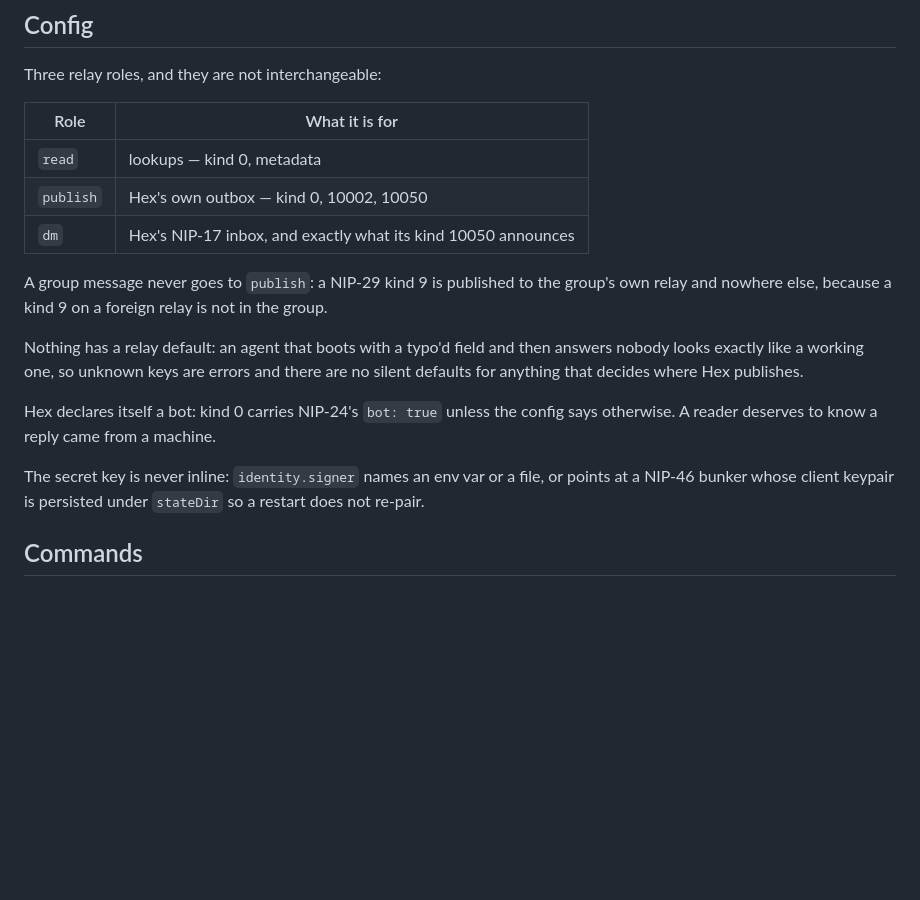
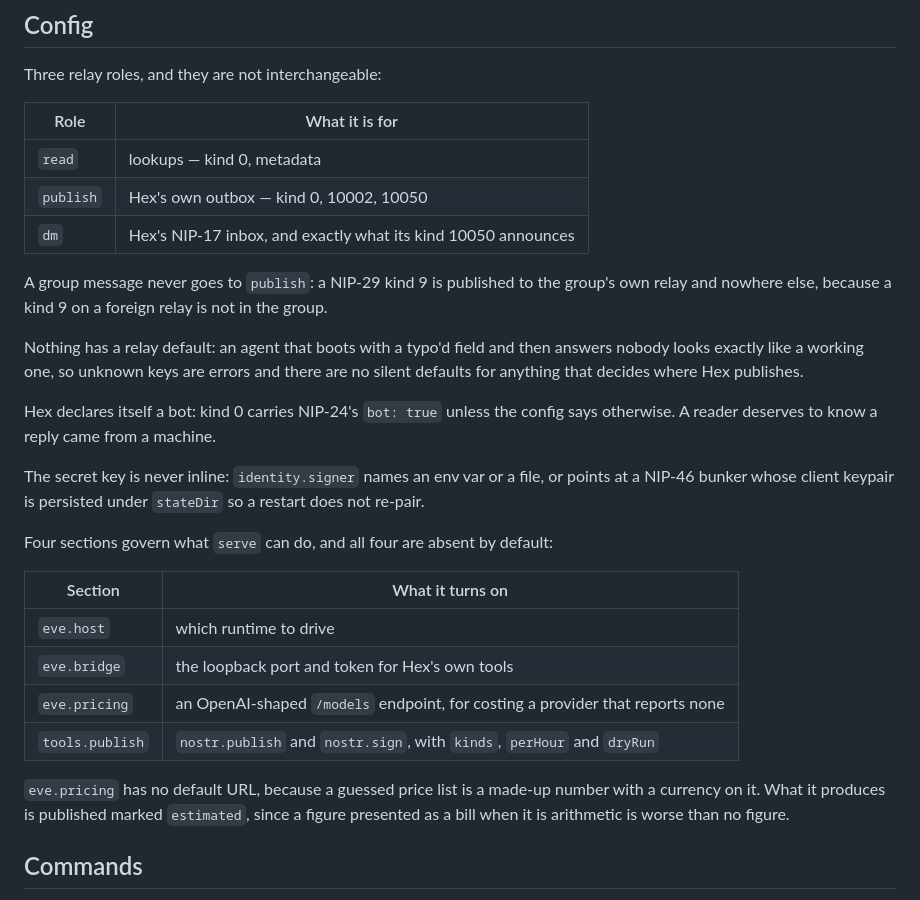
Before and after one commit to purrgrammer/hex, a Markdown page: README.md, the part around one of its changes. Rendered like a GitHub page; blank space fills up the shorter version.

```diff
--- a/README.md
+++ b/README.md
@@ -24,11 +24,11 @@ hex announce                                 # publish kind 0 / 10002 / 10050
 
 Three relay roles, and they are not interchangeable:
 
-| Role | What it is for |
-| --- | --- |
-| `read` | lookups — kind 0, metadata |
-| `publish` | Hex's own outbox — kind 0, 10002, 10050 |
-| `dm` | Hex's NIP-17 inbox, and exactly what its kind 10050 announces |
+| Role      | What it is for                                                |
+| --------- | ------------------------------------------------------------- |
+| `read`    | lookups — kind 0, metadata                                    |
+| `publish` | Hex's own outbox — kind 0, 10002, 10050                       |
+| `dm`      | Hex's NIP-17 inbox, and exactly what its kind 10050 announces |
 
 A group message never goes to `publish`: a NIP-29 kind 9 is published to the
 group's own relay and nowhere else, because a kind 9 on a foreign relay is not in
@@ -44,6 +44,19 @@ says otherwise. A reader deserves to know a reply came from a machine.
 The secret key is never inline: `identity.signer` names an env var or a file, or
 points at a NIP-46 bunker whose client keypair is persisted under `stateDir` so a
 restart does not re-pair.
+
+Four sections govern what `serve` can do, and all four are absent by default:
+
+| Section         | What it turns on                                                              |
+| --------------- | ----------------------------------------------------------------------------- |
+| `eve.host`      | which runtime to drive                                                        |
+| `eve.bridge`    | the loopback port and token for Hex's own tools                               |
+| `eve.pricing`   | an OpenAI-shaped `/models` endpoint, for costing a provider that reports none |
+| `tools.publish` | `nostr.publish` and `nostr.sign`, with `kinds`, `perHour` and `dryRun`        |
+
+`eve.pricing` has no default URL, because a guessed price list is a made-up
+number with a currency on it. What it produces is published marked `estimated`,
+since a figure presented as a bill when it is arithmetic is worse than no figure.
 
 ## Commands
 
```
Also changed, not shown: other parts of README.md (+59 -11 lines).
